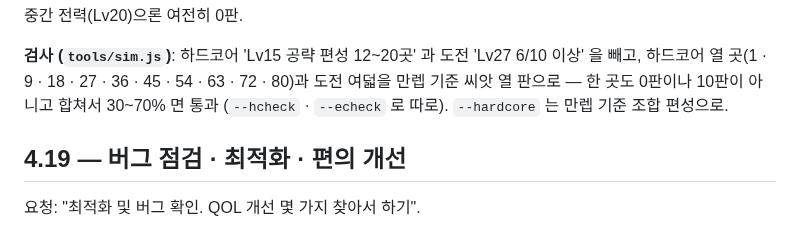
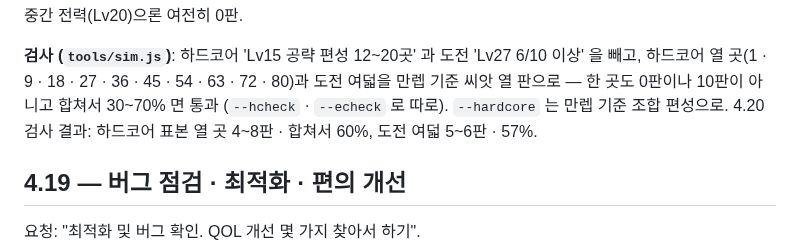
Before and after one commit to imkr3/Towerdefense, a Markdown page: README.md, the part around the change. Drawn GitHub-style.

Commit message:
4.20.0: 만렙 30 · 하드코어 · 도전 만렙 기준 승률 50% 보정
Co-Authored-By: Claude Opus 5.5 <noreply@anthropic.com>
Claude-Session: https://claude.ai/code/session_018jqoVfM7jcc3zdy6RJ89d2

```diff
--- a/README.md
+++ b/README.md
@@ -476,6 +476,7 @@ WebGL 파티클과 Canvas2D 대체 연출을 둘 다 갖췄고, 신화 액티브
 **검사 (`tools/sim.js`)**: 하드코어 'Lv15 공략 편성 12~20곳' 과 도전 'Lv27 6/10 이상' 을 빼고,
 하드코어 열 곳(1 · 9 · 18 · 27 · 36 · 45 · 54 · 63 · 72 · 80)과 도전 여덟을 만렙 기준 씨앗 열 판으로 —
 한 곳도 0판이나 10판이 아니고 합쳐서 30~70% 면 통과 (`--hcheck` · `--echeck` 로 따로). `--hardcore` 는 만렙 기준 조합 편성으로.
+4.20 검사 결과: 하드코어 표본 열 곳 4~8판 · 합쳐서 60%, 도전 여덟 5~6판 · 57%.
 
 ## 4.19 — 버그 점검 · 최적화 · 편의 개선
 
```
